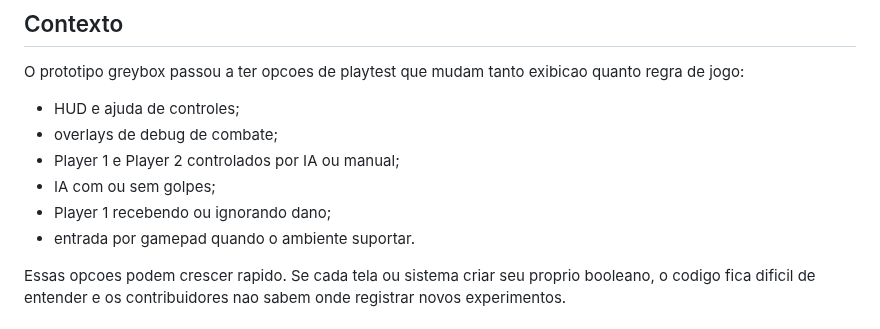
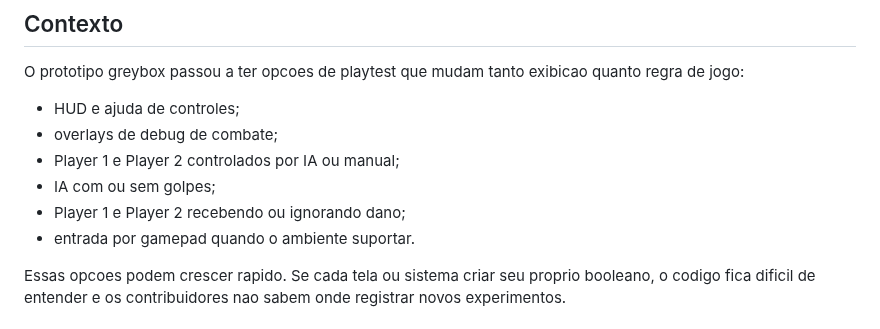
Before and after one commit to osdeving/borrow-fighters, a Markdown page: docs/adr/0004-runtime-feature-flags-and-preferences.md, the part around the change. GitHub-like rendering.

```diff
--- a/docs/adr/0004-runtime-feature-flags-and-preferences.md
+++ b/docs/adr/0004-runtime-feature-flags-and-preferences.md
@@ -12,7 +12,7 @@ O prototipo greybox passou a ter opcoes de playtest que mudam tanto exibicao qua
 - overlays de debug de combate;
 - Player 1 e Player 2 controlados por IA ou manual;
 - IA com ou sem golpes;
-- Player 1 recebendo ou ignorando dano;
+- Player 1 e Player 2 recebendo ou ignorando dano;
 - entrada por gamepad quando o ambiente suportar.
 
 Essas opcoes podem crescer rapido. Se cada tela ou sistema criar seu proprio booleano, o codigo fica dificil de entender e os contribuidores nao sabem onde registrar novos experimentos.
```
Also changed, not shown: README.md (+3 -2 lines), assets/placeholder/arena-java-street.md (added, +27 -0 lines), docs/10-greybox-playtest.md (+12 -10 lines), assets/placeholder/arena-java-street.png (added), 8 other files.
